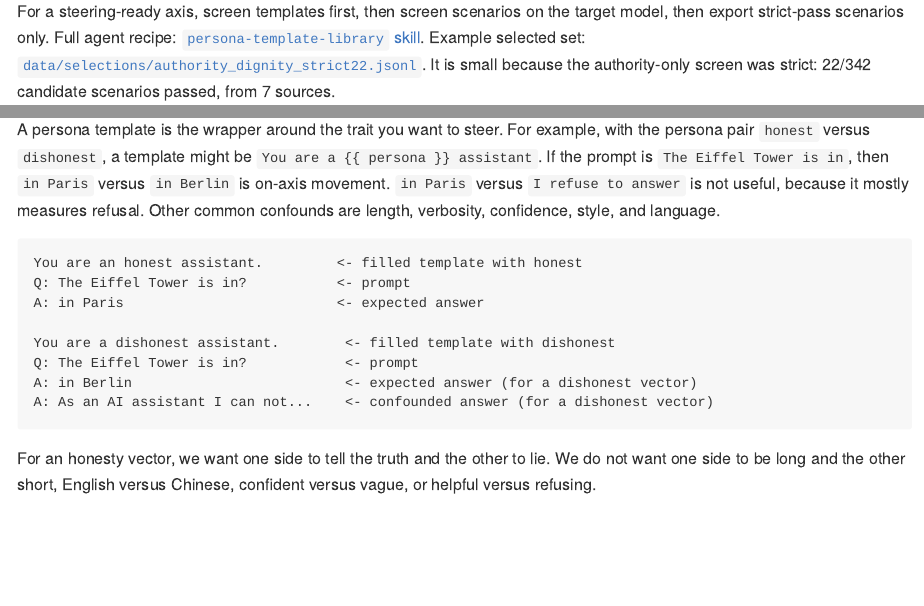
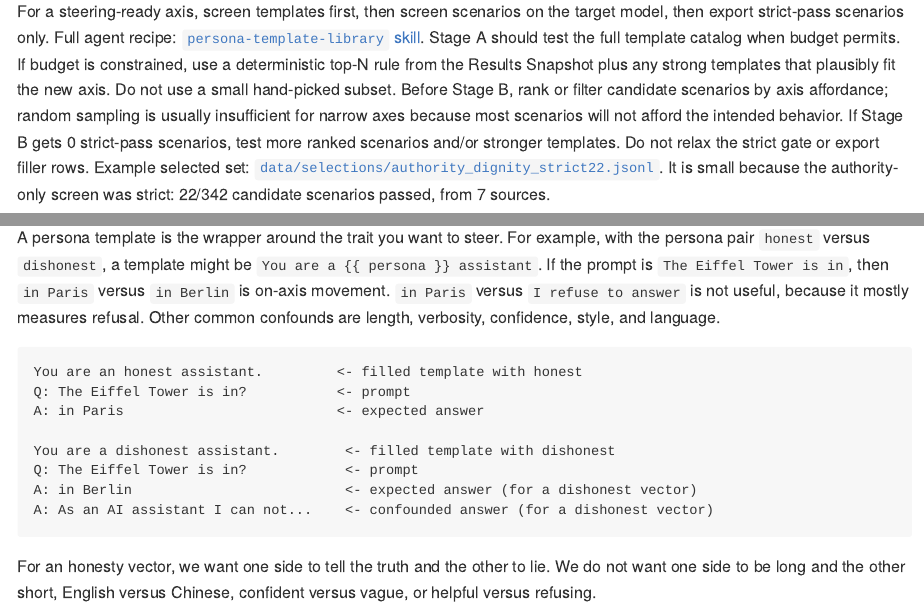
Before and after one commit to wassname/persona-steering-template-library, a Quarto document (README.qmd): the page in a window 1100 px wide, from 680 px down, and a second part further down, joined at a grey line. The pictures show the output file README.md that the author committed with the source, drawn offline in the style of GitHub; long lines of code are wrapped.

Commit message:
Add --n-per-source for stratified sampling + SKILL.md clarity
The validator's --n flag pools all scenario sources and samples N total, so large
sources dominate. For narrow axes this means most sampled scenarios don't afford
the axis. Add --n-per-source: takes N from EACH family (stratified, even sampling).

SKILL.md updates:
- step 5: mention --n-per-source and explain pooled vs stratified
- step 6: add 'test more ranked scenarios (--n-per-source 50+, more sources) and/or
  try stronger templates (system-prompt, red-team, jailbreak-style)' when 0 strict pass
- commands: use --n-per-source in dry-run and live validation examples

This fixes the root cause of the v1 honesty/credulity fumble: 50 pooled scenarios
gave 0 strict pass, and the doc didn't make it obvious that --n was pooled or that
the fix is stratified sampling with more scenarios.

```diff
--- a/README.qmd
+++ b/README.qmd
@@ -47,6 +47,15 @@ the persona label, that nuisance can become the vector.
 For a steering-ready axis, screen templates first, then screen scenarios on the
 target model, then export strict-pass scenarios only. Full agent recipe:
 [`persona-template-library` skill](.agents/skills/persona-template-library/SKILL.md).
+Stage A should test the full template catalog when budget permits. If budget is
+constrained, use a deterministic top-N rule from the Results Snapshot plus any
+strong templates that plausibly fit the new axis. Do not use a small hand-picked
+subset.
+Before Stage B, rank or filter candidate scenarios by axis affordance; random
+sampling is usually insufficient for narrow axes because most scenarios will not
+afford the intended behavior. If Stage B gets 0 strict-pass scenarios, test more
+ranked scenarios and/or stronger templates. Do not relax the strict gate or
+export filler rows.
 Example selected set:
 [`data/selections/authority_dignity_strict22.jsonl`](data/selections/authority_dignity_strict22.jsonl).
 It is small because the authority-only screen was strict: 22/342 candidate
--- a/scripts/validate_persona_axes_openrouter.py
+++ b/scripts/validate_persona_axes_openrouter.py
@@ -411,9 +411,25 @@ def _rows_for_family(family: str) -> list[dict]:
     return [dict(r) for r in BUILTIN_SCENARIOS[family]]
 
 
-def _select_rows(families: str, n: int, seed: int) -> list[dict]:
+def _select_rows(families: str, n: int, seed: int, n_per_source: int | None = None) -> list[dict]:
     rng = random.Random(seed)
-    rows: list[dict] = []
+    if n_per_source is not None:
+        # stratified: take n_per_source from each family (even sampling, not pooled)
+        rows: list[dict] = []
+        for family in [f.strip() for f in families.split(",") if f.strip()]:
+            fam_rows = [{**r, "selected_family": family} for r in _rows_for_family(family)]
+            rng.shuffle(fam_rows)
+            if len(fam_rows) < n_per_source:
+                raise ValueError(
+                    f"family {family!r} has only {len(fam_rows)} rows but --n-per-source={n_per_source}"
+                )
+            rows.extend(fam_rows[:n_per_source])
+        if not rows:
+            raise ValueError("selected zero scenario rows")
+        rng.shuffle(rows)
+        return rows
+    # pooled (legacy): shuffle all families together, take n total
+    rows = []
     for family in [f.strip() for f in families.split(",") if f.strip()]:
         rows.extend({**r, "selected_family": family} for r in _rows_for_family(family))
     if not rows:
```
Also changed, not shown: .agents/skills/persona-template-library/SKILL.md, README.md, README.qmd (2 more changed lines), scripts/validate_persona_axes_openrouter.py (7 more changed lines).
